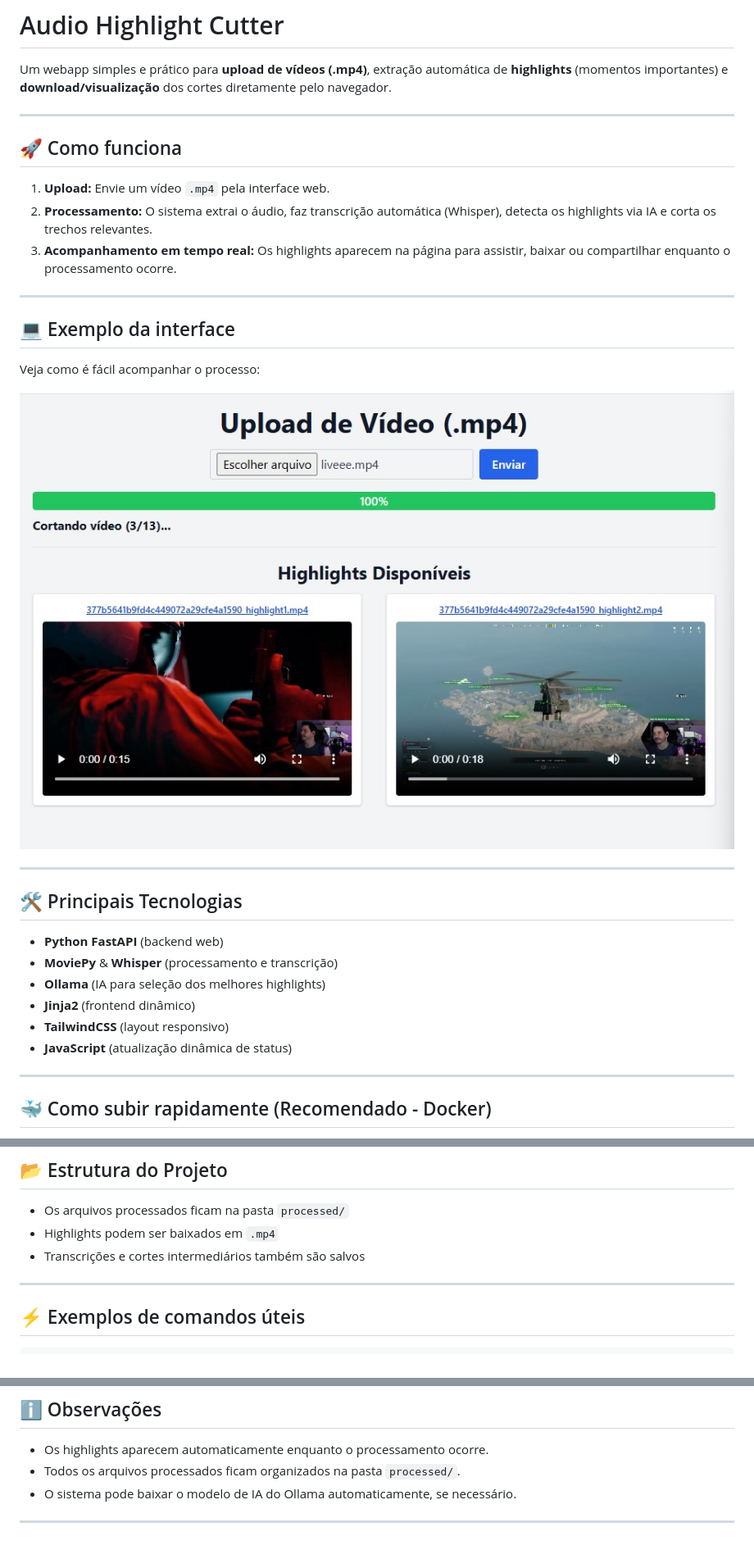
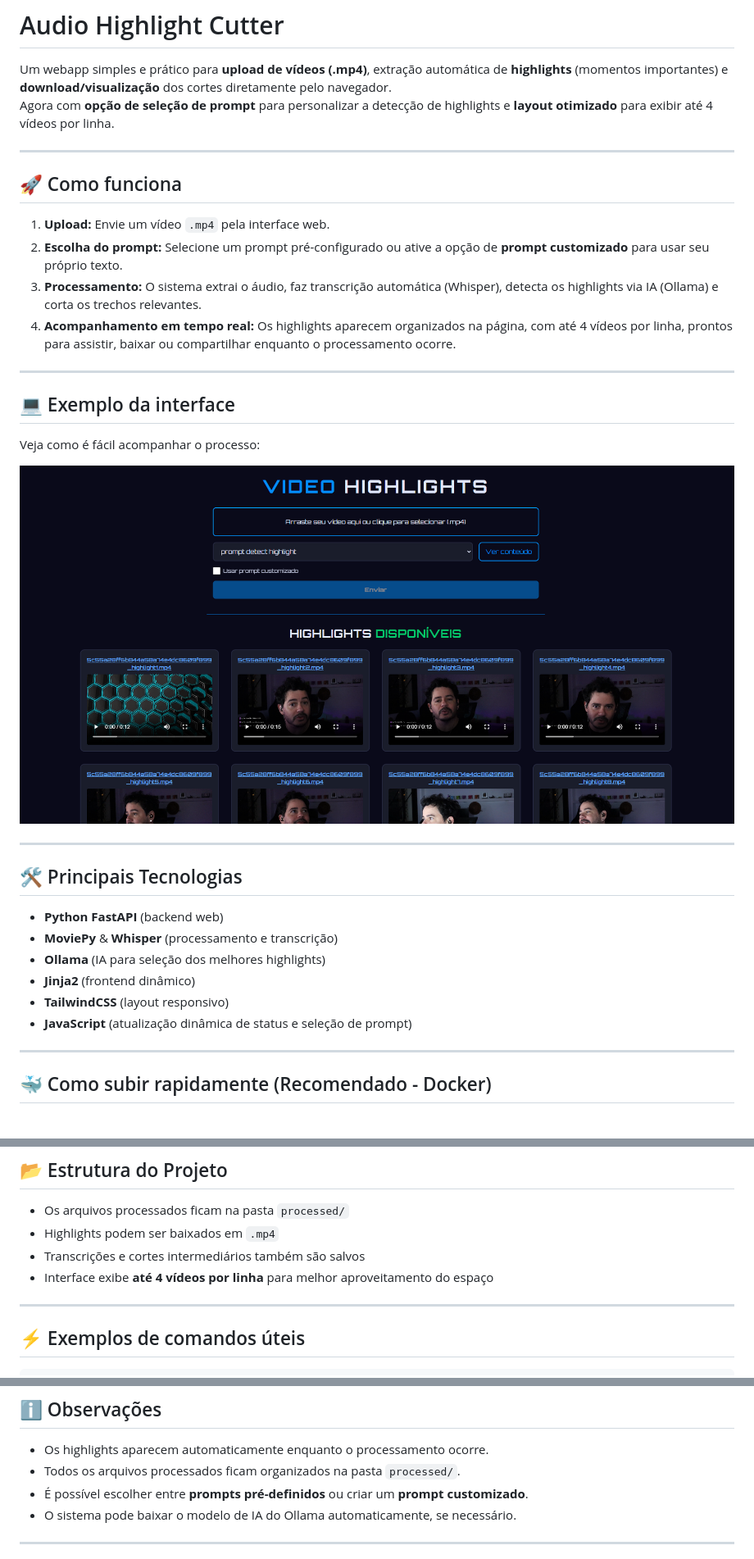
Before and after one commit to autoeditor-video-or-audio/video-highlight-cutter, a Markdown page: README.md, 3 parts joined by grey strips. Shown: that part at 82% size. GitHub-like rendering; pictures changed too: assets/exemplo-frontend.jpg (deleted), assets/exemplo-frontend.png (added).

Commit message:
docs: :memo: updates the documentation to include information about the new feature

```diff
--- a/README.md
+++ b/README.md
@@ -1,14 +1,16 @@
 # Audio Highlight Cutter
 
 Um webapp simples e prático para **upload de vídeos (.mp4)**, extração automática de **highlights** (momentos importantes) e **download/visualização** dos cortes diretamente pelo navegador.
+Agora com **opção de seleção de prompt** para personalizar a detecção de highlights e **layout otimizado** para exibir até 4 vídeos por linha.
 
 ---
 
 ## 🚀 Como funciona
 
 1. **Upload:** Envie um vídeo `.mp4` pela interface web.
-2. **Processamento:** O sistema extrai o áudio, faz transcrição automática (Whisper), detecta os highlights via IA e corta os trechos relevantes.
-3. **Acompanhamento em tempo real:** Os highlights aparecem na página para assistir, baixar ou compartilhar enquanto o processamento ocorre.
+2. **Escolha do prompt:** Selecione um prompt pré-configurado ou ative a opção de **prompt customizado** para usar seu próprio texto.
+3. **Processamento:** O sistema extrai o áudio, faz transcrição automática (Whisper), detecta os highlights via IA (Ollama) e corta os trechos relevantes.
+4. **Acompanhamento em tempo real:** Os highlights aparecem organizados na página, com até 4 vídeos por linha, prontos para assistir, baixar ou compartilhar enquanto o processamento ocorre.
 
 ---
 
@@ -16,7 +18,7 @@ Um webapp simples e prático para **upload de vídeos (.mp4)**, extração autom
 
 Veja como é fácil acompanhar o processo:
 
-![Exemplo da interface Audio Highlight Cutter](assets/exemplo-frontend.jpg)
+![Exemplo da interface Audio Highlight Cutter](assets/exemplo-frontend.png)
 
 ---
 
@@ -27,7 +29,7 @@ Veja como é fácil acompanhar o processo:
 - **Ollama** (IA para seleção dos melhores highlights)
 - **Jinja2** (frontend dinâmico)
 - **TailwindCSS** (layout responsivo)
-- **JavaScript** (atualização dinâmica de status)
+- **JavaScript** (atualização dinâmica de status e seleção de prompt)
 
 ---
 
@@ -79,6 +81,7 @@ http://localhost:8000
 - Os arquivos processados ficam na pasta `processed/`
 - Highlights podem ser baixados em `.mp4`
 - Transcrições e cortes intermediários também são salvos
+- Interface exibe **até 4 vídeos por linha** para melhor aproveitamento do espaço
 
 ---
 
@@ -196,6 +199,7 @@ CMD ["uvicorn", "webapp:app", "--host", "0.0.0.0", "--port", "8000"]
 
 - Os highlights aparecem automaticamente enquanto o processamento ocorre.
 - Todos os arquivos processados ficam organizados na pasta `processed/`.
+- É possível escolher entre **prompts pré-definidos** ou criar um **prompt customizado**.
 - O sistema pode baixar o modelo de IA do Ollama automaticamente, se necessário.
 
 ---
```
